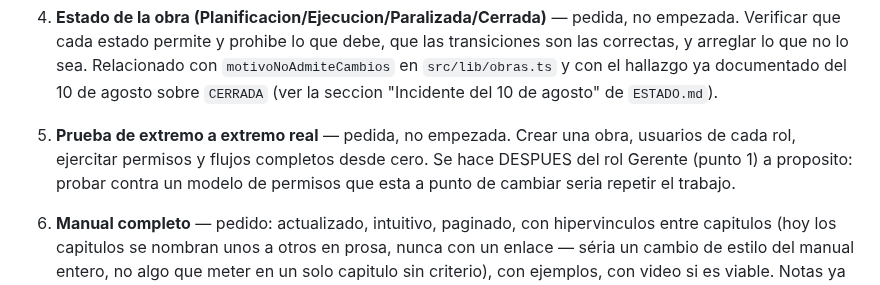
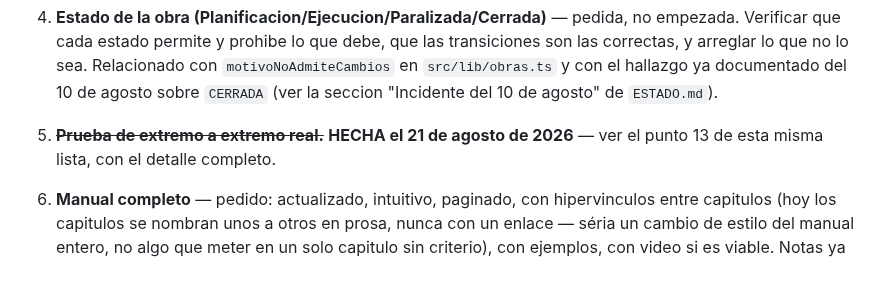
Before and after one commit to drcaceresruiz-glitch/gcm, a Markdown page: docs/PENDIENTES.md, the part around the change. Rendered like a GitHub page.

Commit message:
Corregir duplicado desactualizado: la E2E ya estaba hecha (punto 5 vs 13)
Co-Authored-By: Claude Sonnet 5 <noreply@anthropic.com>

```diff
--- a/docs/PENDIENTES.md
+++ b/docs/PENDIENTES.md
@@ -95,11 +95,8 @@ ningun documento. Queda una cola clara, en el orden acordado con el usuario:
    el hallazgo ya documentado del 10 de agosto sobre `CERRADA` (ver la
    seccion "Incidente del 10 de agosto" de `ESTADO.md`).
 
-5. **Prueba de extremo a extremo real** — pedida, no empezada. Crear una
-   obra, usuarios de cada rol, ejercitar permisos y flujos completos desde
-   cero. Se hace DESPUES del rol Gerente (punto 1) a proposito: probar
-   contra un modelo de permisos que esta a punto de cambiar seria repetir
-   el trabajo.
+5. ~~**Prueba de extremo a extremo real.**~~ **HECHA el 21 de agosto de
+   2026** — ver el punto 13 de esta misma lista, con el detalle completo.
 
 6. **Manual completo** — pedido: actualizado, intuitivo, paginado, con
    hipervinculos entre capitulos (hoy los capitulos se nombran unos a otros
```
